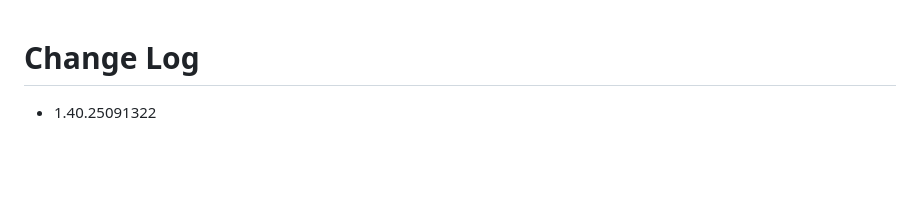
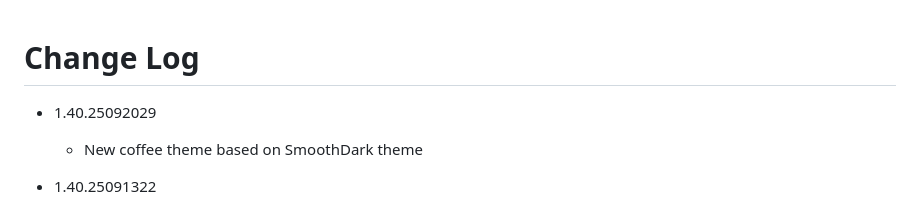
Before and after one commit to Drkryz/vscode-drkcolor-theme, a Markdown page: CHANGELOG.md, the part around the change. Drawn GitHub-style; blank space fills up the shorter version.

```diff
--- a/CHANGELOG.md
+++ b/CHANGELOG.md
@@ -1,4 +1,8 @@
 # Change Log
+
+* 1.40.25092029
+  - New coffee theme based on SmoothDark theme
+
 * 1.40.25091322
   - Removed old themes(light neon);
   - Added new theme - SmoothDark theme based on Drkryz Dark;
```
Also changed, not shown: README.md (+8 -7 lines), assets/codeforce_theme_coffee.png (added), 2 other files.
